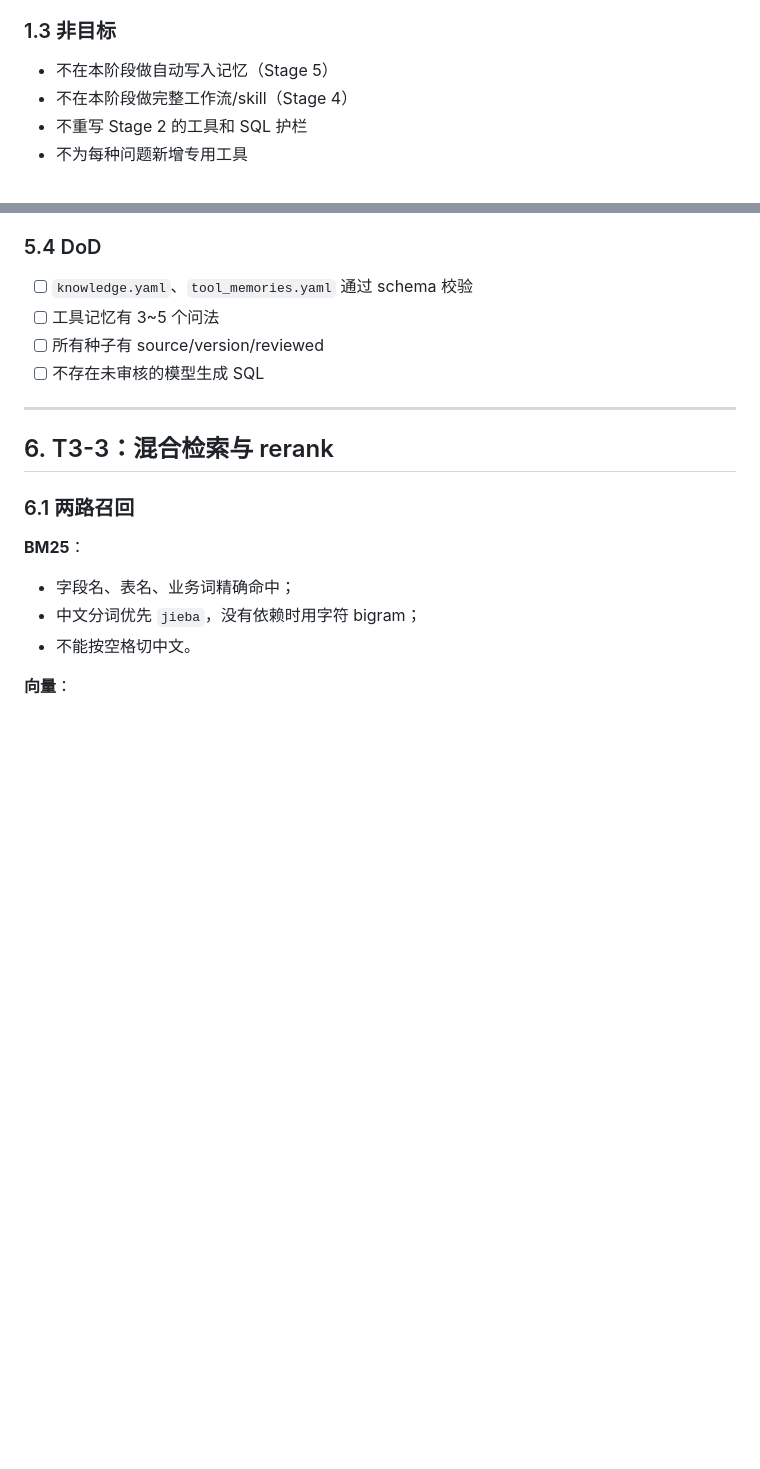
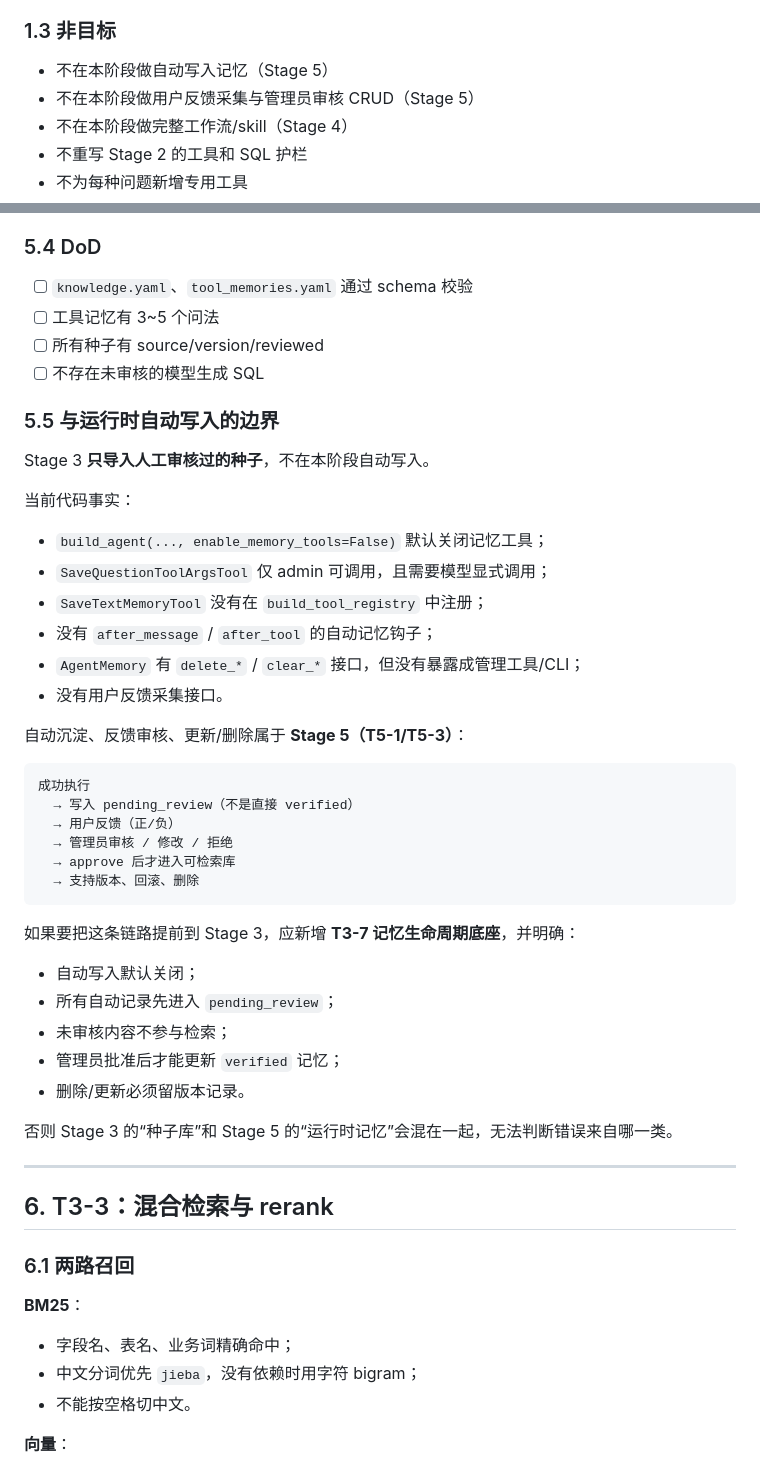
Before and after one commit to gaohan0524/vanna, a Markdown page: docs/STAGE3-RETRIEVAL.md, 2 parts joined by grey strips. Rendered like a GitHub page; blank space fills up the shorter version.

Commit message:
docs: 明确 Stage 3 仅人工种子，自动沉淀归 Stage 5

````diff
--- a/docs/STAGE3-RETRIEVAL.md
+++ b/docs/STAGE3-RETRIEVAL.md
@@ -125,6 +125,7 @@ analytics_agent/agent_factory.py               当前接线
 ### 1.3 非目标
 
 - 不在本阶段做自动写入记忆（Stage 5）
+- 不在本阶段做用户反馈采集与管理员审核 CRUD（Stage 5）
 - 不在本阶段做完整工作流/skill（Stage 4）
 - 不重写 Stage 2 的工具和 SQL 护栏
 - 不为每种问题新增专用工具
@@ -395,6 +396,40 @@ class ChromaMemory(AgentMemory):
 - [ ] 工具记忆有 3~5 个问法
 - [ ] 所有种子有 source/version/reviewed
 - [ ] 不存在未审核的模型生成 SQL
+
+### 5.5 与运行时自动写入的边界
+
+Stage 3 **只导入人工审核过的种子**，不在本阶段自动写入。
+
+当前代码事实：
+
+- `build_agent(..., enable_memory_tools=False)` 默认关闭记忆工具；
+- `SaveQuestionToolArgsTool` 仅 admin 可调用，且需要模型显式调用；
+- `SaveTextMemoryTool` 没有在 `build_tool_registry` 中注册；
+- 没有 `after_message` / `after_tool` 的自动记忆钩子；
+- `AgentMemory` 有 `delete_*` / `clear_*` 接口，但没有暴露成管理工具/CLI；
+- 没有用户反馈采集接口。
+
+自动沉淀、反馈审核、更新/删除属于 **Stage 5（T5-1/T5-3）**：
+
+```text
+成功执行
+  → 写入 pending_review（不是直接 verified）
+  → 用户反馈（正/负）
+  → 管理员审核 / 修改 / 拒绝
+  → approve 后才进入可检索库
+  → 支持版本、回滚、删除
+```
+
+如果要把这条链路提前到 Stage 3，应新增 **T3-7 记忆生命周期底座**，并明确：
+
+- 自动写入默认关闭；
+- 所有自动记录先进入 `pending_review`；
+- 未审核内容不参与检索；
+- 管理员批准后才能更新 `verified` 记忆；
+- 删除/更新必须留版本记录。
+
+否则 Stage 3 的“种子库”和 Stage 5 的“运行时记忆”会混在一起，无法判断错误来自哪一类。
 
 ---
 
````
